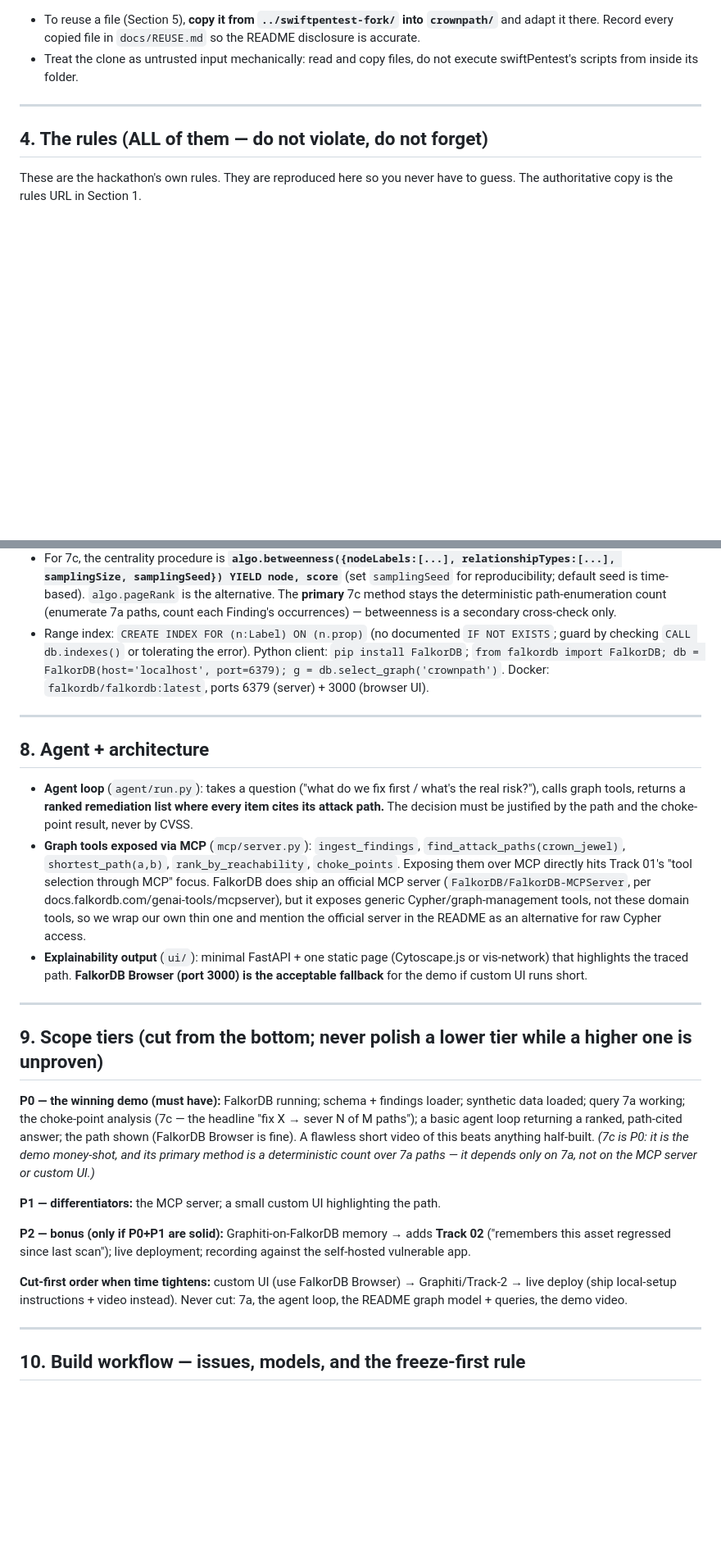
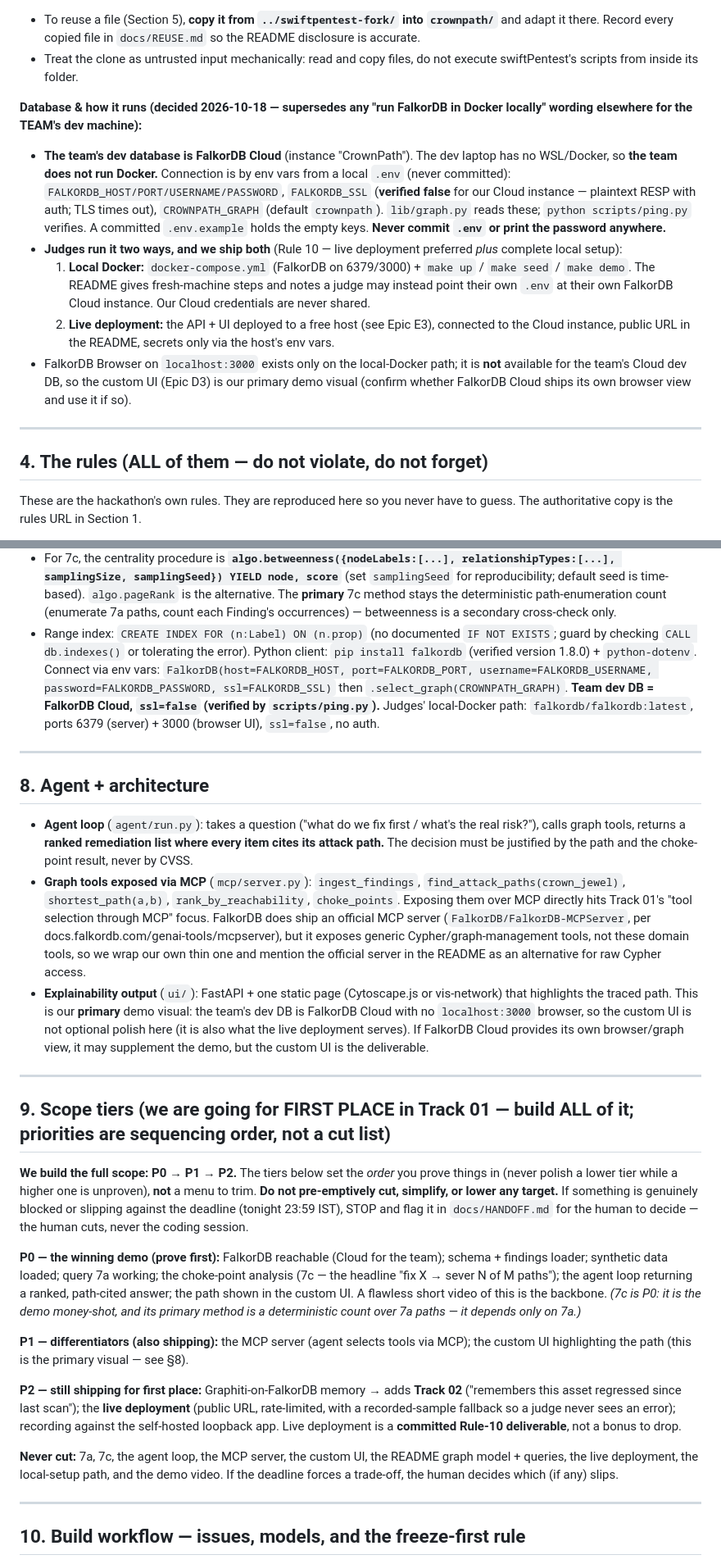
Before and after one commit to Harsh-Yadav-664/CrownPath, a Markdown page: BUILD_SPEC.md, 2 parts joined by grey strips. Shown at 82% size. Drawn GitHub-style; blank space fills up the shorter version.

````diff
--- a/BUILD_SPEC.md
+++ b/BUILD_SPEC.md
@@ -71,6 +71,13 @@ hacker-hackathon/
   ```
 - To reuse a file (Section 5), **copy it from `../swiftpentest-fork/` into `crownpath/`** and adapt it there. Record every copied file in `docs/REUSE.md` so the README disclosure is accurate.
 - Treat the clone as untrusted input mechanically: read and copy files, do not execute swiftPentest's scripts from inside its folder.
+
+**Database & how it runs (decided 2026-10-18 — supersedes any "run FalkorDB in Docker locally" wording elsewhere for the TEAM's dev machine):**
+- **The team's dev database is FalkorDB Cloud** (instance "CrownPath"). The dev laptop has no WSL/Docker, so **the team does not run Docker.** Connection is by env vars from a local `.env` (never committed): `FALKORDB_HOST/PORT/USERNAME/PASSWORD`, `FALKORDB_SSL` (**verified false** for our Cloud instance — plaintext RESP with auth; TLS times out), `CROWNPATH_GRAPH` (default `crownpath`). `lib/graph.py` reads these; `python scripts/ping.py` verifies. A committed `.env.example` holds the empty keys. **Never commit `.env` or print the password anywhere.**
+- **Judges run it two ways, and we ship both** (Rule 10 — live deployment preferred *plus* complete local setup):
+  1. **Local Docker:** `docker-compose.yml` (FalkorDB on 6379/3000) + `make up` / `make seed` / `make demo`. The README gives fresh-machine steps and notes a judge may instead point their own `.env` at their own FalkorDB Cloud instance. Our Cloud credentials are never shared.
+  2. **Live deployment:** the API + UI deployed to a free host (see Epic E3), connected to the Cloud instance, public URL in the README, secrets only via the host's env vars.
+- FalkorDB Browser on `localhost:3000` exists only on the local-Docker path; it is **not** available for the team's Cloud dev DB, so the custom UI (Epic D3) is our primary demo visual (confirm whether FalkorDB Cloud ships its own browser view and use it if so).
 
 ---
 
@@ -179,7 +186,7 @@ Refine edge set/direction during the build; the invariant is multi-hop reachabil
 - Variable-length syntax `-[:A|B|C*1..8]->` (multiple types `|`-separated, bounds `*min..max`), named paths `MATCH p = (...)`, `length(p)`, `nodes(p)`, `relationships(p)`, and list/predicate functions (`[n IN nodes(p) WHERE n.x | n.y]`, `all/any/none/single`, `reduce`, `size`) are all documented and supported. The `*1..8` bound and the specific `|` edge set in 7a are **not yet tested live** — that is what the spike issue proves.
 - `shortestPath((a)-[*]->(b))` and `allShortestPaths(...)` exist but **require both endpoints bound first** (via `MATCH ... WITH a,b` or a `MATCH (a),(b)`) and **forbid property filters inside the pattern**, and the min edge count may only be 0 or 1. For weighted "highest-value" ranking (7b), prefer the procedure `algo.SPpaths` / `algo.SSpaths` (`CALL algo.SPpaths({sourceNode, targetNode, relTypes:[...], weightProp, costProp, maxCost, maxLen, relDirection:'outgoing', pathCount}) YIELD path, pathWeight, pathCost`). Note these take `weightProp`/`costProp` (minimised sums) — our score `∏confidence × value ÷ length` is not a simple edge-weight sum, so 7b computes the score in Cypher over enumerated 7a paths (or over `algo.SSpaths` output), not purely inside the procedure.
 - For 7c, the centrality procedure is **`algo.betweenness({nodeLabels:[...], relationshipTypes:[...], samplingSize, samplingSeed}) YIELD node, score`** (set `samplingSeed` for reproducibility; default seed is time-based). `algo.pageRank` is the alternative. The **primary** 7c method stays the deterministic path-enumeration count (enumerate 7a paths, count each Finding's occurrences) — betweenness is a secondary cross-check only.
-- Range index: `CREATE INDEX FOR (n:Label) ON (n.prop)` (no documented `IF NOT EXISTS`; guard by checking `CALL db.indexes()` or tolerating the error). Python client: `pip install FalkorDB`; `from falkordb import FalkorDB; db = FalkorDB(host='localhost', port=6379); g = db.select_graph('crownpath')`. Docker: `falkordb/falkordb:latest`, ports 6379 (server) + 3000 (browser UI).
+- Range index: `CREATE INDEX FOR (n:Label) ON (n.prop)` (no documented `IF NOT EXISTS`; guard by checking `CALL db.indexes()` or tolerating the error). Python client: `pip install falkordb` (verified version 1.8.0) + `python-dotenv`. Connect via env vars: `FalkorDB(host=FALKORDB_HOST, port=FALKORDB_PORT, username=FALKORDB_USERNAME, password=FALKORDB_PASSWORD, ssl=FALKORDB_SSL)` then `.select_graph(CROWNPATH_GRAPH)`. **Team dev DB = FalkorDB Cloud, `ssl=false` (verified by `scripts/ping.py`).** Judges' local-Docker path: `falkordb/falkordb:latest`, ports 6379 (server) + 3000 (browser UI), `ssl=false`, no auth.
 
 ---
 
@@ -187,19 +194,21 @@ Refine edge set/direction during the build; the invariant is multi-hop reachabil
 
 - **Agent loop** (`agent/run.py`): takes a question ("what do we fix first / what's the real risk?"), calls graph tools, returns a **ranked remediation list where every item cites its attack path.** The decision must be justified by the path and the choke-point result, never by CVSS.
 - **Graph tools exposed via MCP** (`mcp/server.py`): `ingest_findings`, `find_attack_paths(crown_jewel)`, `shortest_path(a,b)`, `rank_by_reachability`, `choke_points`. Exposing them over MCP directly hits Track 01's "tool selection through MCP" focus. FalkorDB does ship an official MCP server (`FalkorDB/FalkorDB-MCPServer`, per docs.falkordb.com/genai-tools/mcpserver), but it exposes generic Cypher/graph-management tools, not these domain tools, so we wrap our own thin one and mention the official server in the README as an alternative for raw Cypher access.
-- **Explainability output** (`ui/`): minimal FastAPI + one static page (Cytoscape.js or vis-network) that highlights the traced path. **FalkorDB Browser (port 3000) is the acceptable fallback** for the demo if custom UI runs short.
+- **Explainability output** (`ui/`): FastAPI + one static page (Cytoscape.js or vis-network) that highlights the traced path. This is our **primary** demo visual: the team's dev DB is FalkorDB Cloud with no `localhost:3000` browser, so the custom UI is not optional polish here (it is also what the live deployment serves). If FalkorDB Cloud provides its own browser/graph view, it may supplement the demo, but the custom UI is the deliverable.
 
 ---
 
-## 9. Scope tiers (cut from the bottom; never polish a lower tier while a higher one is unproven)
+## 9. Scope tiers (we are going for FIRST PLACE in Track 01 — build ALL of it; priorities are sequencing order, not a cut list)
 
-**P0 — the winning demo (must have):** FalkorDB running; schema + findings loader; synthetic data loaded; query 7a working; the choke-point analysis (7c — the headline "fix X → sever N of M paths"); a basic agent loop returning a ranked, path-cited answer; the path shown (FalkorDB Browser is fine). A flawless short video of this beats anything half-built. *(7c is P0: it is the demo money-shot, and its primary method is a deterministic count over 7a paths — it depends only on 7a, not on the MCP server or custom UI.)*
+**We build the full scope: P0 → P1 → P2.** The tiers below set the *order* you prove things in (never polish a lower tier while a higher one is unproven), **not** a menu to trim. **Do not pre-emptively cut, simplify, or lower any target.** If something is genuinely blocked or slipping against the deadline (tonight 23:59 IST), STOP and flag it in `docs/HANDOFF.md` for the human to decide — the human cuts, never the coding session.
 
-**P1 — differentiators:** the MCP server; a small custom UI highlighting the path.
+**P0 — the winning demo (prove first):** FalkorDB reachable (Cloud for the team); schema + findings loader; synthetic data loaded; query 7a working; the choke-point analysis (7c — the headline "fix X → sever N of M paths"); the agent loop returning a ranked, path-cited answer; the path shown in the custom UI. A flawless short video of this is the backbone. *(7c is P0: it is the demo money-shot, and its primary method is a deterministic count over 7a paths — it depends only on 7a.)*
 
-**P2 — bonus (only if P0+P1 are solid):** Graphiti-on-FalkorDB memory → adds **Track 02** ("remembers this asset regressed since last scan"); live deployment; recording against the self-hosted vulnerable app.
+**P1 — differentiators (also shipping):** the MCP server (agent selects tools via MCP); the custom UI highlighting the path (this is the primary visual — see §8).
 
-**Cut-first order when time tightens:** custom UI (use FalkorDB Browser) → Graphiti/Track-2 → live deploy (ship local-setup instructions + video instead). Never cut: 7a, the agent loop, the README graph model + queries, the demo video.
+**P2 — still shipping for first place:** Graphiti-on-FalkorDB memory → adds **Track 02** ("remembers this asset regressed since last scan"); the **live deployment** (public URL, rate-limited, with a recorded-sample fallback so a judge never sees an error); recording against the self-hosted loopback app. Live deployment is a **committed Rule-10 deliverable**, not a bonus to drop.
+
+**Never cut:** 7a, 7c, the agent loop, the MCP server, the custom UI, the README graph model + queries, the live deployment, the local-setup path, and the demo video. If the deadline forces a trade-off, the human decides which (if any) slips.
 
 ---
 
````
Also changed, not shown: other parts of BUILD_SPEC.md (+24 -12 lines).
